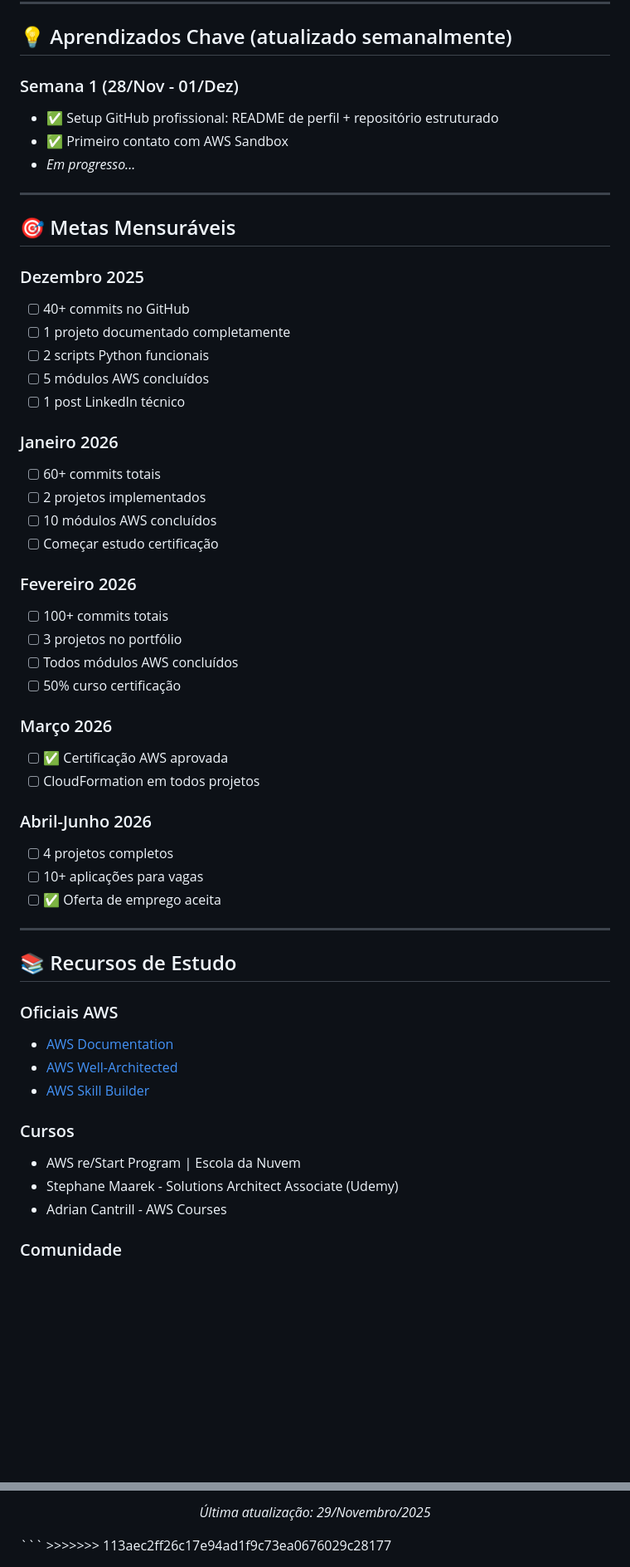
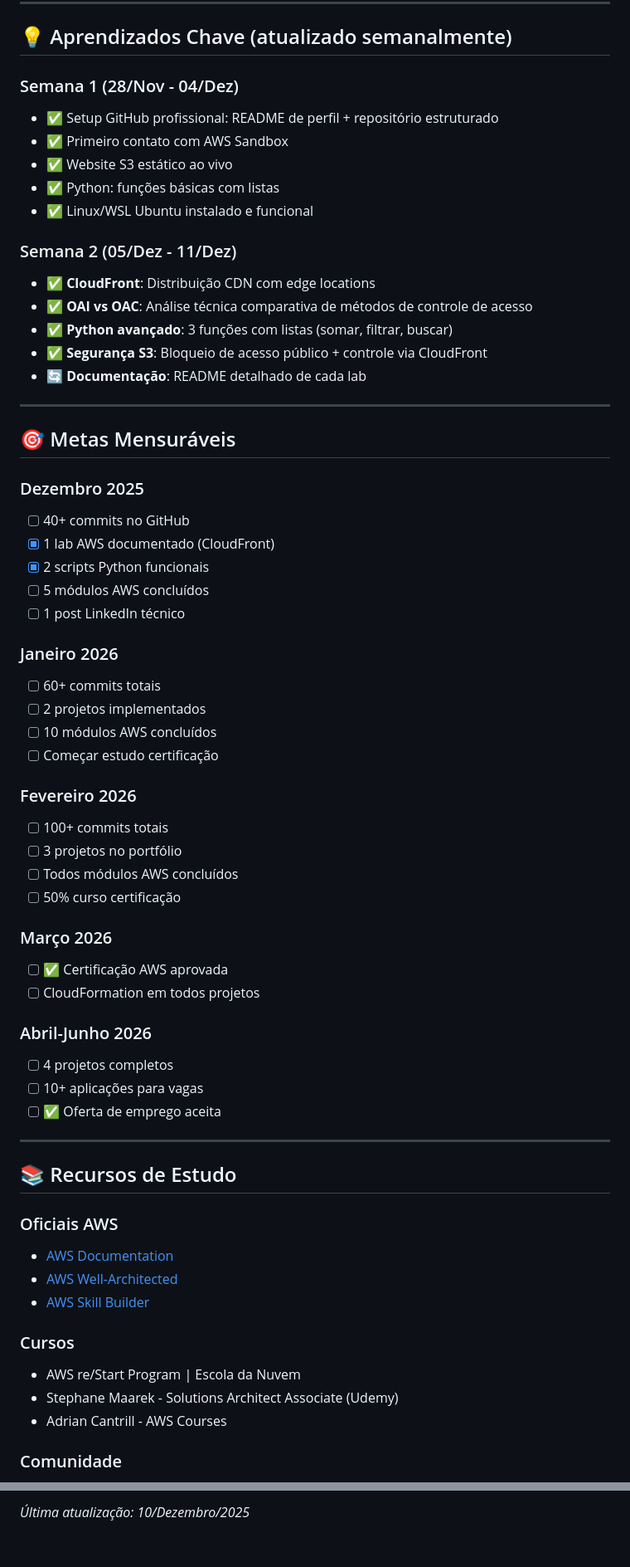
Before and after one commit to rfreitasjr/aws-cloud-journey, a Markdown page: README.md, 2 parts joined by grey strips. Shown: that part at 83% size. Rendered like a GitHub page; blank space fills up the shorter version.

Commit message:
fix: resolve conflito de merge no README principal e atualiza progresso Semana 2

````diff
--- a/README.md
+++ b/README.md
@@ -195,55 +172,73 @@ Terraform, Docker, Kubernetes (EKS), CI/CD (GitHub Actions, CodePipeline)
 
 ## 💡 Aprendizados Chave (atualizado semanalmente)
 
-### Semana 1 (28/Nov - 01/Dez)
-- ✅ Setup GitHub profissional: README de perfil + repositório estruturado
-- ✅ Primeiro contato com AWS Sandbox
-- *Em progresso...*
+### Semana 1 (28/Nov - 04/Dez)
+
+* ✅ Setup GitHub profissional: README de perfil + repositório estruturado
+* ✅ Primeiro contato com AWS Sandbox
+* ✅ Website S3 estático ao vivo
+* ✅ Python: funções básicas com listas
+* ✅ Linux/WSL Ubuntu instalado e funcional
+
+### Semana 2 (05/Dez - 11/Dez)
+
+* ✅ **CloudFront**: Distribuição CDN com edge locations
+* ✅ **OAI vs OAC**: Análise técnica comparativa de métodos de controle de acesso
+* ✅ **Python avançado**: 3 funções com listas (somar, filtrar, buscar)
+* ✅ **Segurança S3**: Bloqueio de acesso público + controle via CloudFront
+* 🔄 **Documentação**: README detalhado de cada lab
 
 ---
 
 ## 🎯 Metas Mensuráveis
 
 ### Dezembro 2025
-- [ ] 40+ commits no GitHub
-- [ ] 1 projeto documentado completamente
-- [ ] 2 scripts Python funcionais
-- [ ] 5 módulos AWS concluídos
-- [ ] 1 post LinkedIn técnico
+
+* [ ] 40+ commits no GitHub
+* [x] 1 lab AWS documentado (CloudFront)
+* [x] 2 scripts Python funcionais
+* [ ] 5 módulos AWS concluídos
+* [ ] 1 post LinkedIn técnico
 
 ### Janeiro 2026
-- [ ] 60+ commits totais
-- [ ] 2 projetos implementados
-- [ ] 10 módulos AWS concluídos
-- [ ] Começar estudo certificação
+
+* [ ] 60+ commits totais
+* [ ] 2 projetos implementados
+* [ ] 10 módulos AWS concluídos
+* [ ] Começar estudo certificação
 
 ### Fevereiro 2026
-- [ ] 100+ commits totais
-- [ ] 3 projetos no portfólio
-- [ ] Todos módulos AWS concluídos
-- [ ] 50% curso certificação
+
+* [ ] 100+ commits totais
+* [ ] 3 projetos no portfólio
+* [ ] Todos módulos AWS concluídos
+* [ ] 50% curso certificação
 
 ### Março 2026
-- [ ] ✅ Certificação AWS aprovada
-- [ ] CloudFormation em todos projetos
+
+* [ ] ✅ Certificação AWS aprovada
+* [ ] CloudFormation em todos projetos
 
 ### Abril-Junho 2026
-- [ ] 4 projetos completos
-- [ ] 10+ aplicações para vagas
-- [ ] ✅ Oferta de emprego aceita
+
+* [ ] 4 projetos completos
+* [ ] 10+ aplicações para vagas
+* [ ] ✅ Oferta de emprego aceita
 
 ---
 
 ## 📚 Recursos de Estudo
 
 ### Oficiais AWS
-- [AWS Documentation](https://docs.aws.amazon.com/)
-- [AWS Well-Architected](https://aws.amazon.com/architecture/well-architected/)
-- [AWS Skill Builder](https://skillbuilder.aws/)
+
+* [AWS Documentation](https://docs.aws.amazon.com/)
+* [AWS Well-Architected](https://aws.amazon.com/architecture/well-architected/)
+* [AWS Skill Builder](https://skillbuilder.aws/)
 
 ### Cursos
-- AWS re/Start Program | Escola da Nuvem
-- Stephane Maarek - Solutions Architect Associate (Udemy)
-- Adrian Cantrill - AWS Courses
+
+* AWS re/Start Program | Escola da Nuvem
+* Stephane Maarek - Solutions Architect Associate (Udemy)
+* Adrian Cantrill - AWS Courses
 
 ### Comunidade
@@ -288,6 +282,2 @@ Este projeto está sob a licença MIT. Sinta-se livre para usar este conteúdo c
 
-*Última atualização: 29/Novembro/2025*
-
-</div>
-```
->>>>>>> 113aec2ff26c17e94ad1f9c73ea0676029c28177
+*Última atualização: 10/Dezembro/2025*
````
Also changed, not shown: other parts of README.md (+69 -93 lines).
